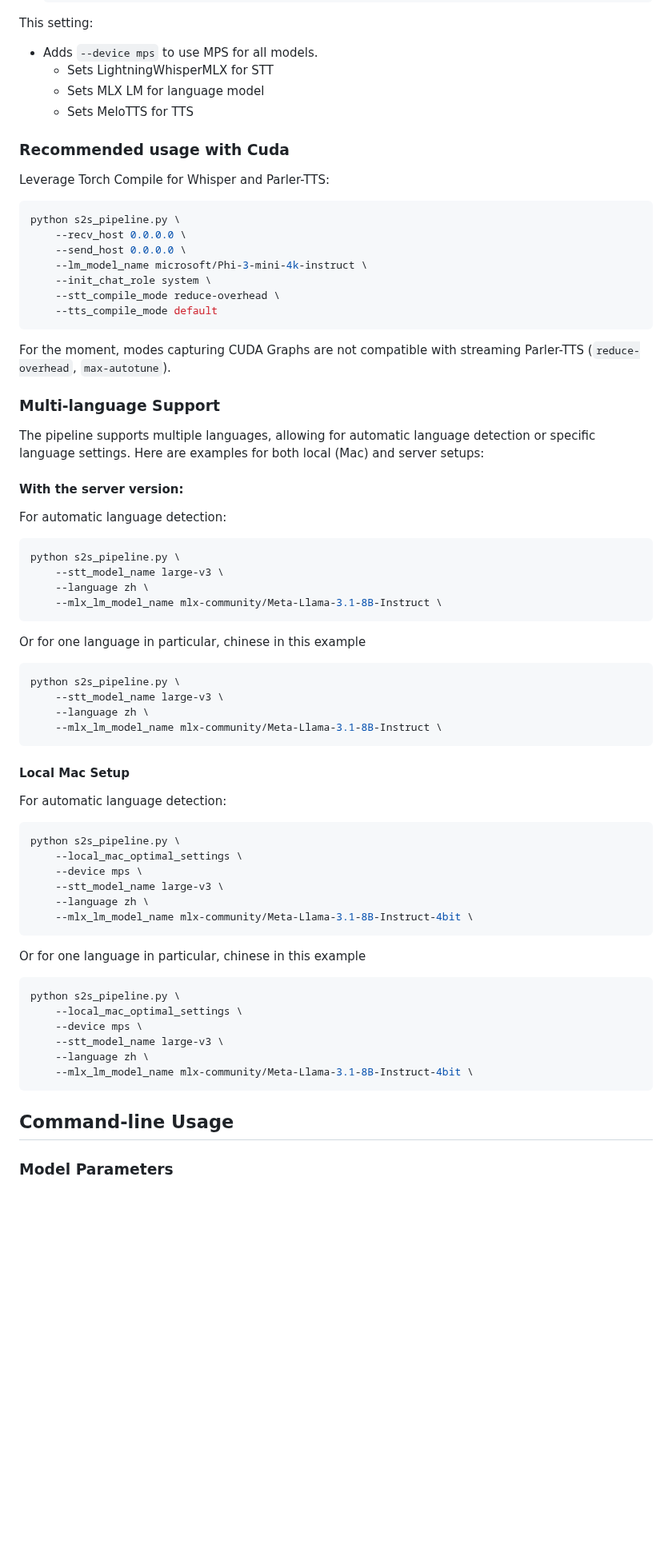
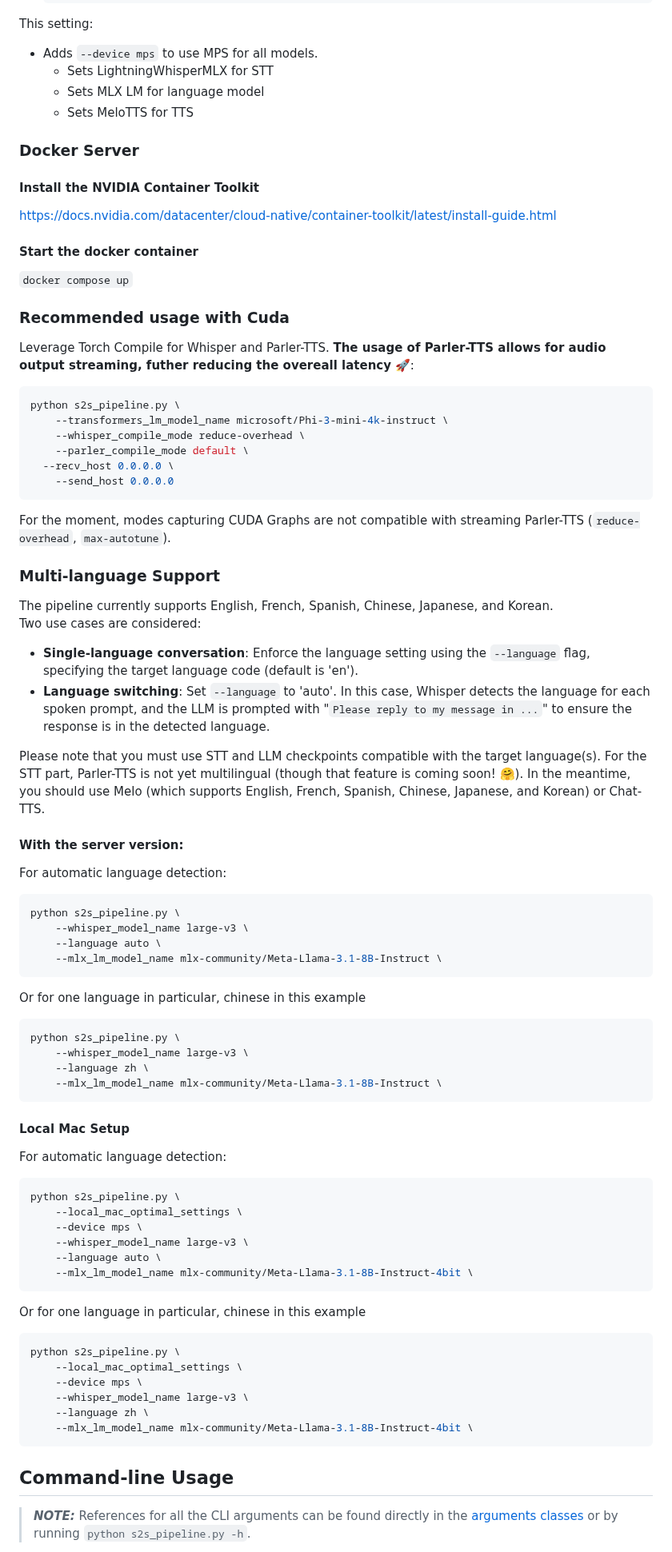
Before and after one commit to JavidAAA/Convert_Speech, a Markdown page: README.md, the part around one of its changes. Shown at 80% size. Drawn GitHub-style; blank space fills up the shorter version.

````diff
--- a/README.md
+++ b/README.md
@@ -102,36 +107,50 @@ This setting:
      - Sets MLX LM for language model
      - Sets MeloTTS for TTS
 
+### Docker Server
+
+#### Install the NVIDIA Container Toolkit
+
+https://docs.nvidia.com/datacenter/cloud-native/container-toolkit/latest/install-guide.html
+
+#### Start the docker container
+```docker compose up```
+
+
+
 ### Recommended usage with Cuda
 
-Leverage Torch Compile for Whisper and Parler-TTS:
+Leverage Torch Compile for Whisper and Parler-TTS. **The usage of Parler-TTS allows for audio output streaming, futher reducing the overeall latency** 🚀:
 
 ```bash
 python s2s_pipeline.py \
-	--recv_host 0.0.0.0 \
-	--send_host 0.0.0.0 \
-	--lm_model_name microsoft/Phi-3-mini-4k-instruct \
-	--init_chat_role system \
-	--stt_compile_mode reduce-overhead \
-	--tts_compile_mode default
+	--transformers_lm_model_name microsoft/Phi-3-mini-4k-instruct \
+	--whisper_compile_mode reduce-overhead \
+	--parler_compile_mode default \
+  --recv_host 0.0.0.0 \
+	--send_host 0.0.0.0
 ```
 
 For the moment, modes capturing CUDA Graphs are not compatible with streaming Parler-TTS (`reduce-overhead`, `max-autotune`).
 
-
 ### Multi-language Support
 
-The pipeline supports multiple languages, allowing for automatic language detection or specific language settings. Here are examples for both local (Mac) and server setups:
+The pipeline currently supports English, French, Spanish, Chinese, Japanese, and Korean.
+Two use cases are considered:
+
+- **Single-language conversation**: Enforce the language setting using the `--language` flag, specifying the target language code (default is 'en').
+- **Language switching**: Set `--language` to 'auto'. In this case, Whisper detects the language for each spoken prompt, and the LLM is prompted with "`Please reply to my message in ...`" to ensure the response is in the detected language.
+
+Please note that you must use STT and LLM checkpoints compatible with the target language(s). For the STT part, Parler-TTS is not yet multilingual (though that feature is coming soon! 🤗). In the meantime, you should use Melo (which supports English, French, Spanish, Chinese, Japanese, and Korean) or Chat-TTS.
 
 #### With the server version:
-
 
 For automatic language detection:
 
 ```bash
 python s2s_pipeline.py \
-    --stt_model_name large-v3 \
-    --language zh \
+    --whisper_model_name large-v3 \
+    --language auto \
     --mlx_lm_model_name mlx-community/Meta-Llama-3.1-8B-Instruct \
 ```
 
@@ -139,7 +158,7 @@ Or for one language in particular, chinese in this example
 
 ```bash
 python s2s_pipeline.py \
-    --stt_model_name large-v3 \
+    --whisper_model_name large-v3 \
     --language zh \
     --mlx_lm_model_name mlx-community/Meta-Llama-3.1-8B-Instruct \
 ```
@@ -152,8 +171,8 @@ For automatic language detection:
 python s2s_pipeline.py \
     --local_mac_optimal_settings \
     --device mps \
-    --stt_model_name large-v3 \
-    --language zh \
+    --whisper_model_name large-v3 \
+    --language auto \
     --mlx_lm_model_name mlx-community/Meta-Llama-3.1-8B-Instruct-4bit \
 ```
 
@@ -163,13 +182,12 @@ Or for one language in particular, chinese in this example
 python s2s_pipeline.py \
     --local_mac_optimal_settings \
     --device mps \
-    --stt_model_name large-v3 \
+    --whisper_model_name large-v3 \
     --language zh \
     --mlx_lm_model_name mlx-community/Meta-Llama-3.1-8B-Instruct-4bit \
 ```
 
-
 ## Command-line Usage
 
-### Model Parameters
+> **_NOTE:_** References for all the CLI arguments can be found directly in the [arguments classes](https://github.com/huggingface/speech-to-speech/tree/d5e460721e578fef286c7b64e68ad6a57a25cf1b/arguments_classes) or by running `python s2s_pipeline.py -h`.
 
````
Also changed, not shown: other parts of README.md (+45 -41 lines).
